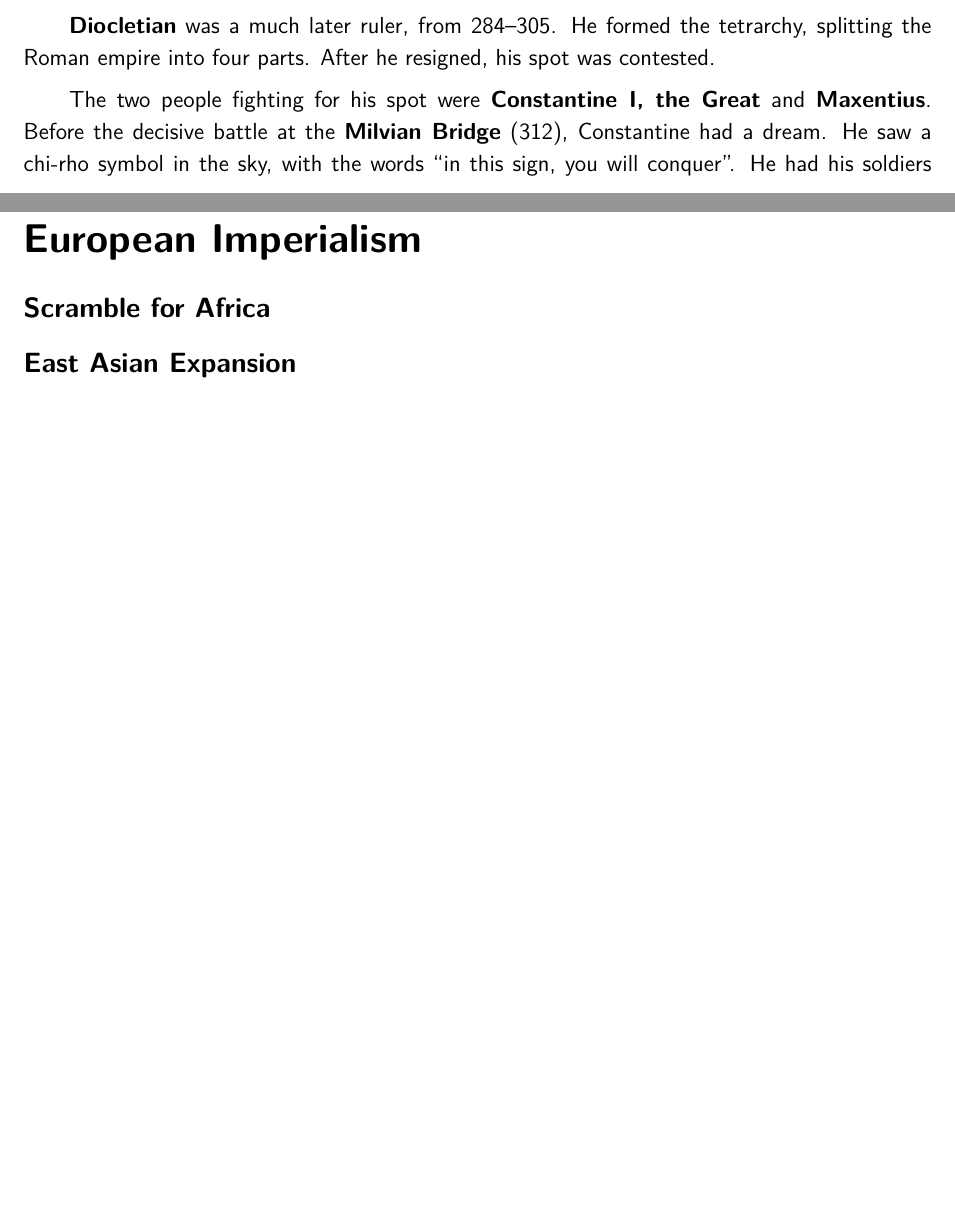
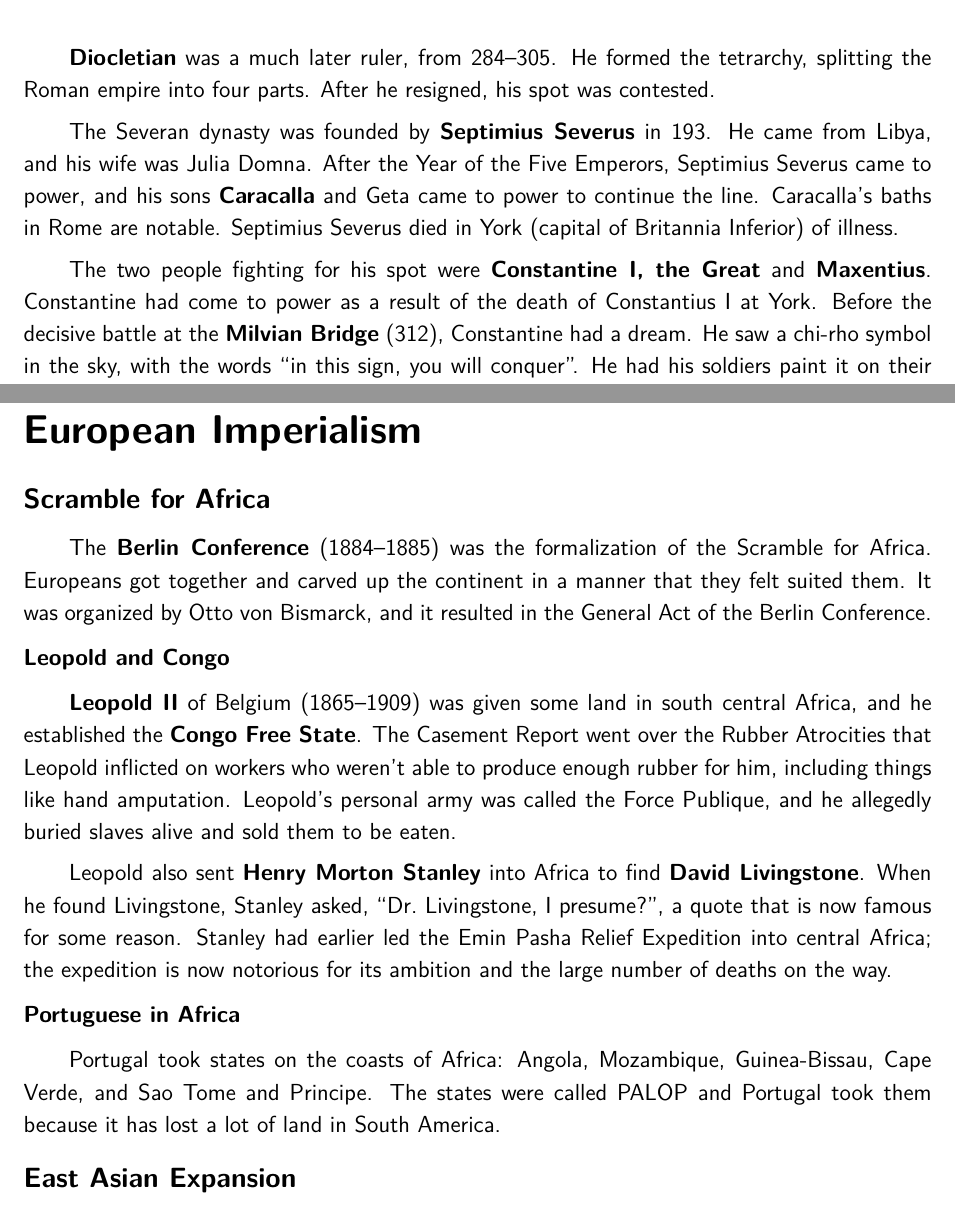
Before and after one commit to avp/history, a LaTeX thesis (history.tex, which reads tex/greece-rome.tex, tex/nationalism-europe.tex): two parts of pages 14 and 103 of 129 before the commit and two parts of pages 15 and 103 of 129 after it, joined at a grey line, cut so that both start at the same text, the shorter picture padded with empty space. Compiled offline with pdfLaTeX.

Commit message:
Details.

```diff
--- a/tex/greece-rome.tex
+++ b/tex/greece-rome.tex
@@ -387,7 +391,15 @@ Shapur allegedly made Valerian swallow molten gold in captivity.
 He formed the tetrarchy, splitting the Roman empire into four parts.
 After he resigned, his spot was contested.
 
+The Severan dynasty was founded by \textbf{Septimius Severus} in 193.
+He came from Libya, and his wife was Julia Domna.
+After the Year of the Five Emperors, Septimius Severus came to power,
+and his sons \textbf{Caracalla} and Geta came to power to continue the line.
+Caracalla's baths in Rome are notable.
+Septimius Severus died in York (capital of Britannia Inferior) of illness.
+
 The two people fighting for his spot were \textbf{Constantine I, the Great} and \textbf{Maxentius}.
+Constantine had come to power as a result of the death of Constantius~I at York.
 Before the decisive battle at the \textbf{Milvian Bridge} (312), Constantine had a dream.
 He saw a chi-rho symbol in the sky, with the words ``in this sign, you will conquer''.
 He had his soldiers paint it on their shields, and they won.
--- a/tex/nationalism-europe.tex
+++ b/tex/nationalism-europe.tex
@@ -359,11 +359,36 @@ The war was ended by the \textbf{Treaty of Portsmouth}.
 Theodore Roosevelt helped negotiate the treaty, along with Sergei Witte and Komura Jutaro.
 
 \section{European Imperialism}
-% TODO Imperialism
 
 \subsection*{Scramble for Africa}
-% Leopold~II of Belgium
-% Portuguese Coastal Territories
+
+The \textbf{Berlin Conference} (1884--1885) was the formalization of the Scramble for Africa.
+Europeans got together and carved up the continent in a manner that they felt suited them.
+It was organized by Otto von Bismarck, and it resulted in the General Act of the Berlin Conference.
+
+\subsubsection*{Leopold and Congo}
+
+\textbf{Leopold~II} of Belgium (1865--1909) was given some land in south central Africa,
+and he established the \textbf{Congo Free State}.
+The Casement Report went over the Rubber Atrocities that Leopold inflicted
+on workers who weren't able to produce enough rubber for him, including things like hand amputation.
+Leopold's personal army was called the Force Publique,
+and he allegedly buried slaves alive and sold them to be eaten.
+
+Leopold also sent \textbf{Henry Morton Stanley} into Africa to find \textbf{David Livingstone}.
+When he found Livingstone, Stanley asked, ``Dr.\ Livingstone, I presume?'', a quote that is now famous for some reason.
+Stanley had earlier led the Emin Pasha Relief Expedition into central Africa;
+the expedition is now notorious for its ambition and the large number of deaths on the way.
+
+\subsubsection*{Portuguese in Africa}
+
+Portugal took states on the coasts of Africa:
+Angola,
+Mozambique,
+Guinea-Bissau,
+Cape Verde,
+and Sao Tome and Principe.
+The states were called PALOP and Portugal took them because it has lost a lot of land in South America.
 
 \subsection*{East Asian Expansion}
-% French Indochina
+% TODO French Indochina
```
Also changed, not shown: tex/court-cases.tex (+2 -0 lines), tex/early-usa.tex (+5 -0 lines), tex/european-monarchy.tex (+10 -4 lines), tex/middle-ages.tex (+1 -0 lines), tex/recent-world.tex (+3 -0 lines), Makefile, tex/greece-rome.tex (10 more changed lines).
